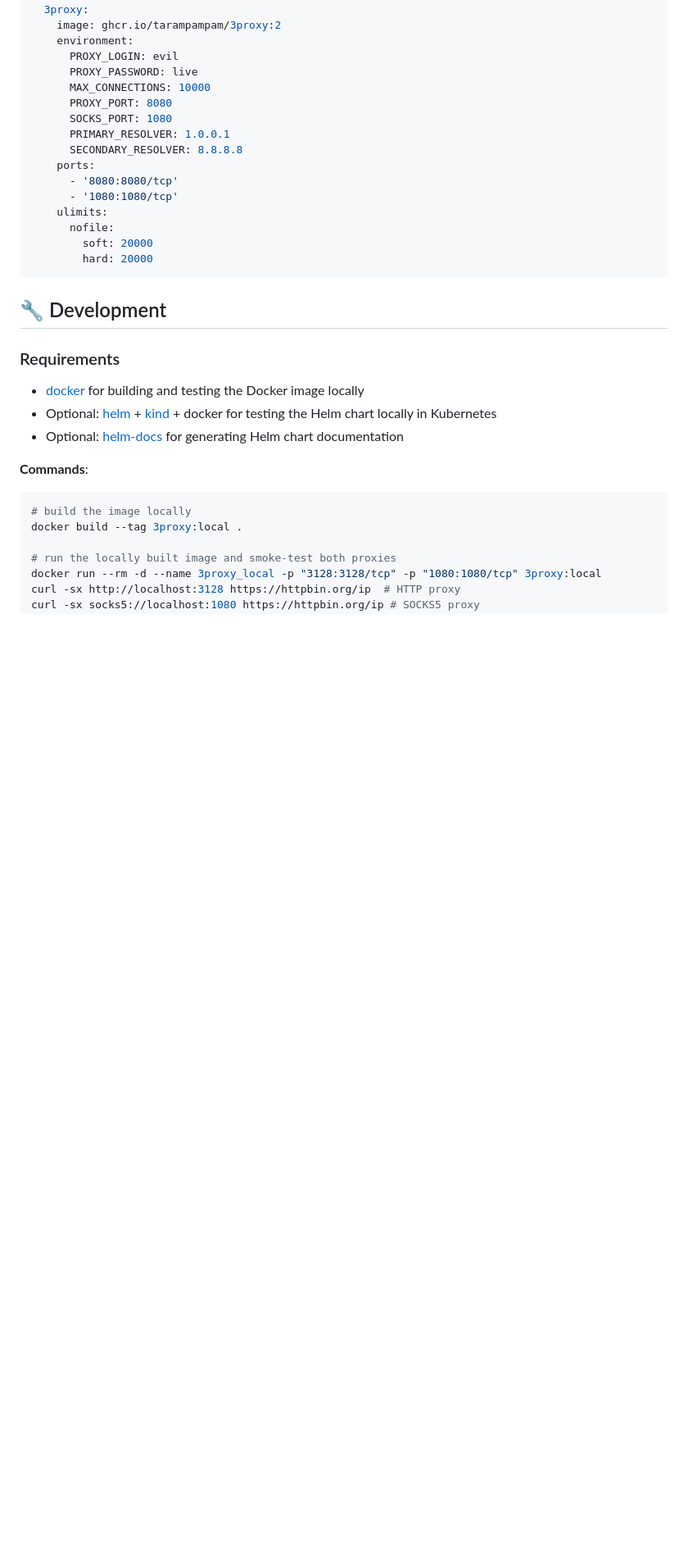
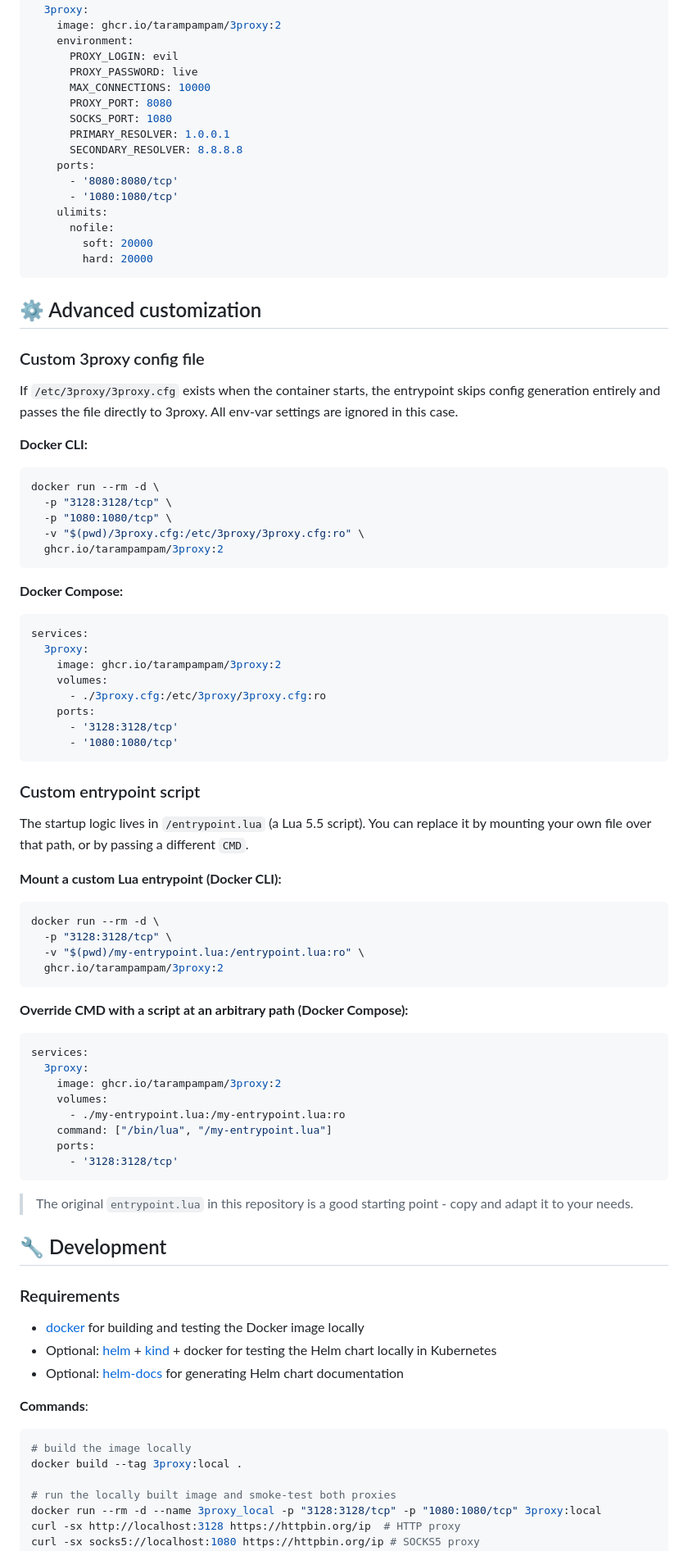
Before and after one commit to tarampampam/3proxy-docker, a Markdown page: README.md, the part around the change. Shown at 82% size. Drawn GitHub-style; blank space fills up the shorter version.

Commit message:
📝 docs(readme): Document advanced Docker image customization
Add a new section to the README

````diff
--- a/README.md
+++ b/README.md
@@ -178,6 +178,65 @@ services:
         hard: 20000
 ```
 
+## ⚙️ Advanced customization
+
+### Custom 3proxy config file
+
+If `/etc/3proxy/3proxy.cfg` exists when the container starts, the entrypoint skips config generation entirely and
+passes the file directly to 3proxy. All env-var settings are ignored in this case.
+
+**Docker CLI:**
+
+```shell
+docker run --rm -d \
+  -p "3128:3128/tcp" \
+  -p "1080:1080/tcp" \
+  -v "$(pwd)/3proxy.cfg:/etc/3proxy/3proxy.cfg:ro" \
+  ghcr.io/tarampampam/3proxy:2
+```
+
+**Docker Compose:**
+
+```yaml
+services:
+  3proxy:
+    image: ghcr.io/tarampampam/3proxy:2
+    volumes:
+      - ./3proxy.cfg:/etc/3proxy/3proxy.cfg:ro
+    ports:
+      - '3128:3128/tcp'
+      - '1080:1080/tcp'
+```
+
+### Custom entrypoint script
+
+The startup logic lives in `/entrypoint.lua` (a Lua 5.5 script). You can replace it by mounting your own file over
+that path, or by passing a different `CMD`.
+
+**Mount a custom Lua entrypoint (Docker CLI):**
+
+```shell
+docker run --rm -d \
+  -p "3128:3128/tcp" \
+  -v "$(pwd)/my-entrypoint.lua:/entrypoint.lua:ro" \
+  ghcr.io/tarampampam/3proxy:2
+```
+
+**Override CMD with a script at an arbitrary path (Docker Compose):**
+
+```yaml
+services:
+  3proxy:
+    image: ghcr.io/tarampampam/3proxy:2
+    volumes:
+      - ./my-entrypoint.lua:/my-entrypoint.lua:ro
+    command: ["/bin/lua", "/my-entrypoint.lua"]
+    ports:
+      - '3128:3128/tcp'
+```
+
+> The original `entrypoint.lua` in this repository is a good starting point - copy and adapt it to your needs.
+
 ## 🔧 Development
 
 ### Requirements
````
